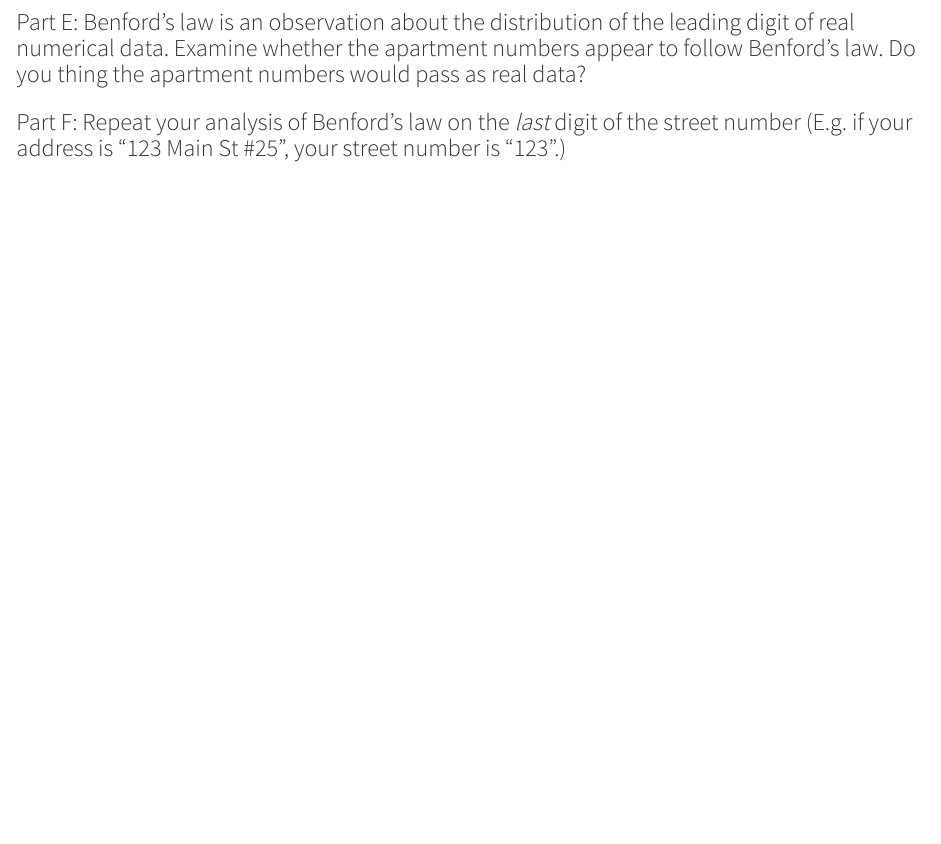
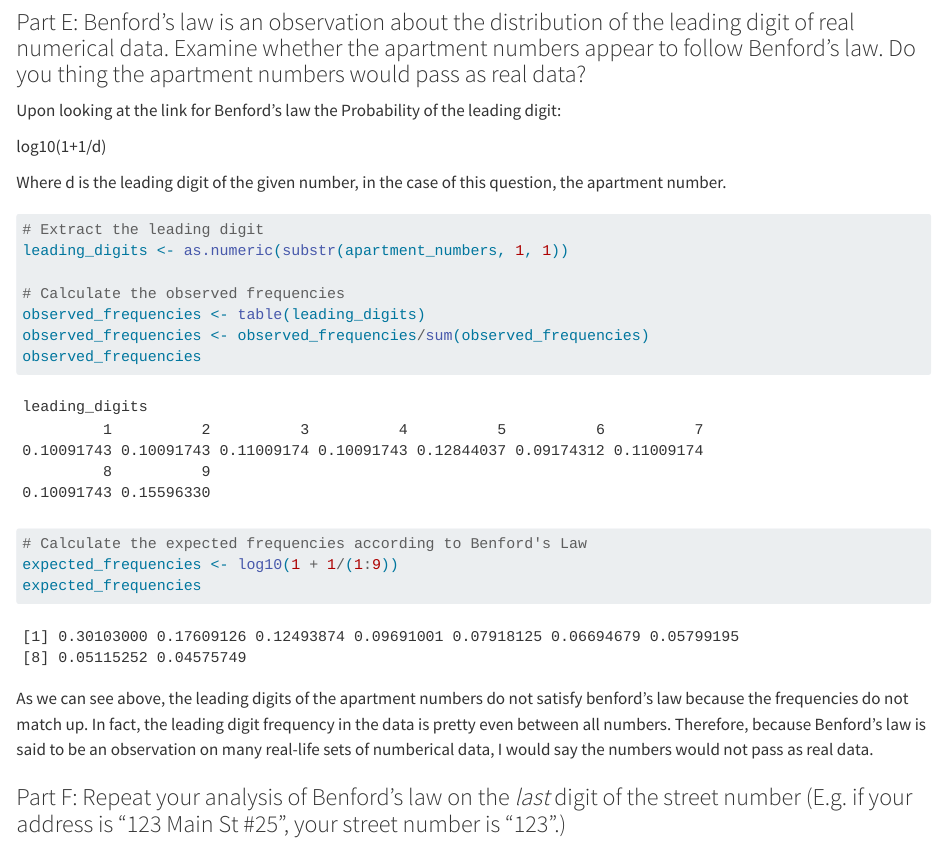
Before and after one commit to heleyna-tuck/Stats506_PS3, a Quarto document (Stat506_PS3.qmd): the page in a window 1100 px wide, from 7790 px down. Rendered offline with R 4.5, knitr and Pandoc in place of Quarto, with nearby package versions; some code elsewhere in the file could not run offline; long lines of code are wrapped.

Commit message:
Problem 3 part E - benfords law on apartment numbers.

````diff
--- a/Stat506_PS3.qmd
+++ b/Stat506_PS3.qmd
@@ -274,9 +274,27 @@ Above is a histogram of the log of the apartment numbers for all of the addresse
 
 ### Part E: Benford's law is an observation about the distribution of the leading digit of real numerical data. Examine whether the apartment numbers appear to follow Benford's law. Do you thing the apartment numbers would pass as real data?
 
+Upon looking at the link for Benford's law the Probability of the leading digit:
+
+log10(1+1/d)
+
+Where d is the leading digit of the given number, in the case of this question, the apartment number.
+
 ```{r}
+# Extract the leading digit
+leading_digits <- as.numeric(substr(apartment_numbers, 1, 1))
 
+# Calculate the observed frequencies
+observed_frequencies <- table(leading_digits)
+observed_frequencies <- observed_frequencies/sum(observed_frequencies)
+observed_frequencies
+
+# Calculate the expected frequencies according to Benford's Law
+expected_frequencies <- log10(1 + 1/(1:9))
+expected_frequencies
 ```
+
+As we can see above, the leading digits of the apartment numbers do not satisfy benford's law because the frequencies do not match up. In fact, the leading digit frequency in the data is pretty even between all numbers. Therefore, because Benford's law is said to be an observation on many real-life sets of numberical data, I would say the numbers would not pass as real data.
 
 ### Part F: Repeat your analysis of Benford's law on the *last* digit of the street number (E.g. if your address is "123 Main St #25", your street number is "123".)
 
````
